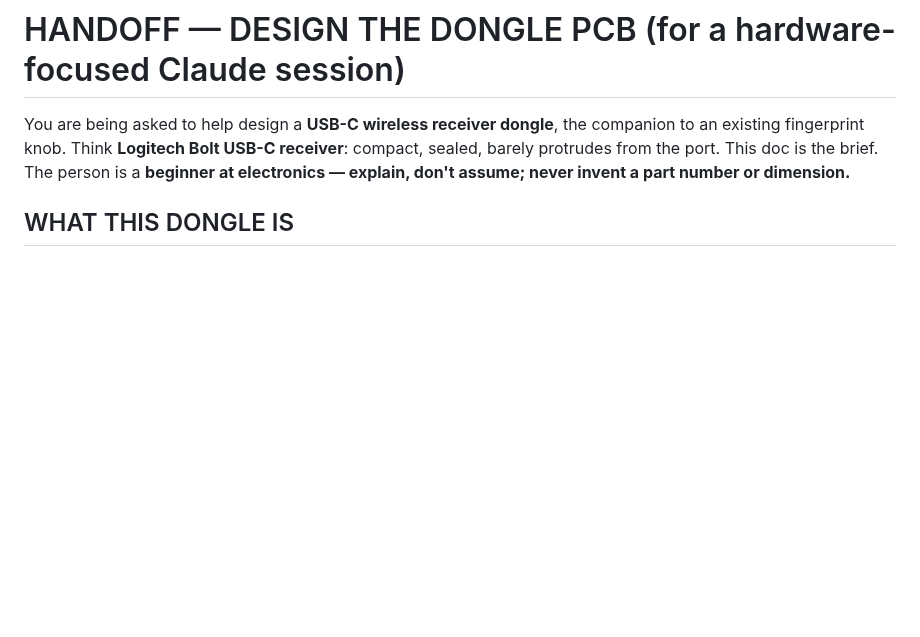
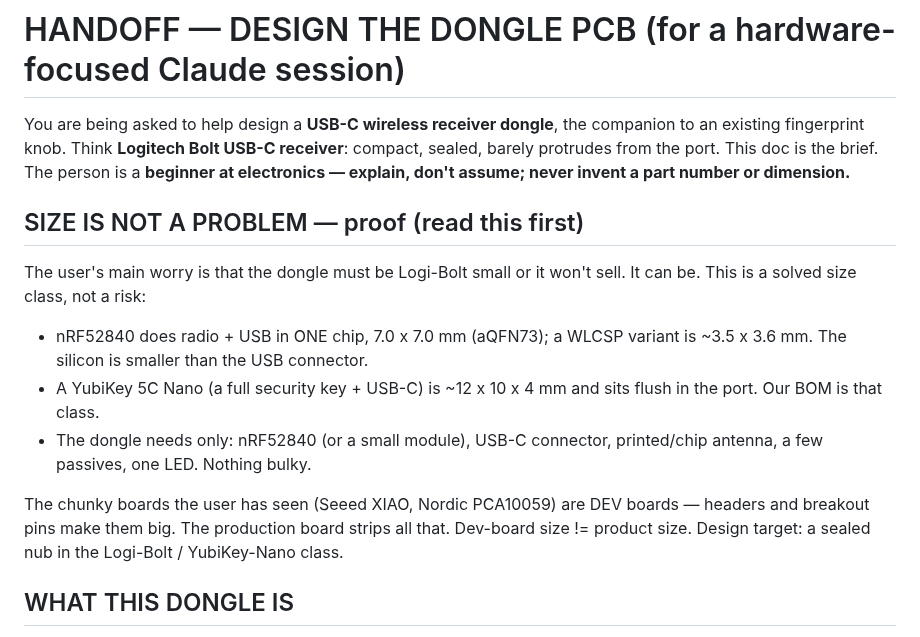
Before and after one commit to Drivera0/touch-id-public, a Markdown page: docs/DONGLE-PCB-HANDOFF.md, the part around the change. Drawn GitHub-style; blank space fills up the shorter version.

Commit message:
Dongle handoff: lead with size-is-solved proof
nRF52840 is 7x7mm (radio+USB in one chip); YubiKey Nano proves the
size class. Dev-board bulk != product size. Captures this so a hardware
session starts from 'provably small' instead of re-debating it.

```diff
--- a/docs/DONGLE-PCB-HANDOFF.md
+++ b/docs/DONGLE-PCB-HANDOFF.md
@@ -5,6 +5,24 @@ the companion to an existing fingerprint knob. Think **Logitech Bolt
 USB-C receiver**: compact, sealed, barely protrudes from the port. This
 doc is the brief. The person is a **beginner at electronics — explain,
 don't assume; never invent a part number or dimension.**
+
+## SIZE IS NOT A PROBLEM — proof (read this first)
+
+The user's main worry is that the dongle must be Logi-Bolt small or it
+won't sell. It can be. This is a solved size class, not a risk:
+
+- nRF52840 does radio + USB in ONE chip, 7.0 x 7.0 mm (aQFN73); a WLCSP
+  variant is ~3.5 x 3.6 mm. The silicon is smaller than the USB
+  connector.
+- A YubiKey 5C Nano (a full security key + USB-C) is ~12 x 10 x 4 mm and
+  sits flush in the port. Our BOM is that class.
+- The dongle needs only: nRF52840 (or a small module), USB-C connector,
+  printed/chip antenna, a few passives, one LED. Nothing bulky.
+
+The chunky boards the user has seen (Seeed XIAO, Nordic PCA10059) are
+DEV boards — headers and breakout pins make them big. The production
+board strips all that. Dev-board size != product size. Design target:
+a sealed nub in the Logi-Bolt / YubiKey-Nano class.
 
 ## WHAT THIS DONGLE IS
 
```
